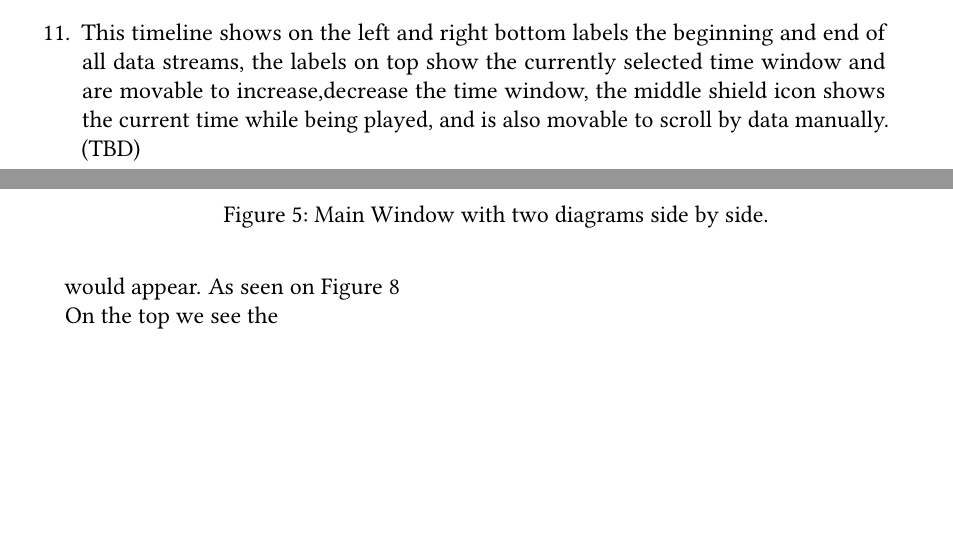
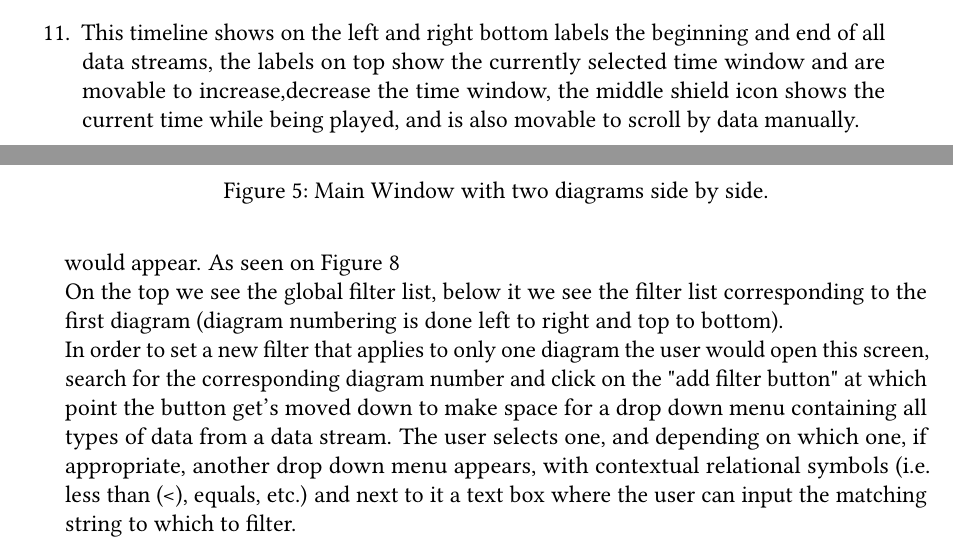
Before and after one commit to pm8008/documents, a LaTeX document (Pflichtenheft.tex): two parts of pages 14 and 17 of 24, joined at a grey line, cut so that both start at the same text, the shorter picture padded with empty space. Compiled offline with pdfLaTeX.

Commit message:
changes to gui section, hopefully final changes

```diff
--- a/Pflichtenheft.tex
+++ b/Pflichtenheft.tex
@@ -710,7 +710,7 @@ To discuss in depth this interface it has been divided into subsections labeled
 	      \\
 	      Clicking on the button labeled "S" replaces the diagram with the Settings for this diagram like shown in \autoref{fig:mainWindow1}
 	\item The play button auto scroll along the selected time frame
-	\item This timeline shows on the left and right bottom labels the beginning and end of all data streams, the labels on top show the currently selected time window and are movable to increase,decrease the time window, the middle shield icon shows the current time while being played, and is also movable to scroll by data manually. (TBD)
+	\item This timeline shows on the left and right bottom labels the beginning and end of all data streams, the labels on top show the currently selected time window and are movable to increase,decrease the time window, the middle shield icon shows the current time while being played, and is also movable to scroll by data manually.
 
 \end{enumerate}
 
@@ -789,7 +789,9 @@ In he previous section we took a look at the Main window and it's different sect
 \\
 For that, the user would click on the Diagram filter (see previous section), an overlay would cover the whole window and a new set of containers, similar to the global filter, would appear. As seen on \autoref{fig:mainWindow6}
 \\
-On the top we see the
+On the top we see the global filter list, below it we see the filter list corresponding to the first diagram (diagram numbering is done left to right and top to bottom).
+\\
+In order to set a new filter that applies to only one diagram the user would open this screen, search for the corresponding diagram number and click on the "add filter button" at which point the button get's moved down to make space for a drop down menu containing all types of data from a data stream. The user selects one, and depending on which one, if appropriate, another drop down menu appears, with contextual relational symbols (i.e. less than (<), equals, etc.) and next to it a text box where the user can input the matching string to which to filter.
 
 
 \begin{figure}[h]
```
